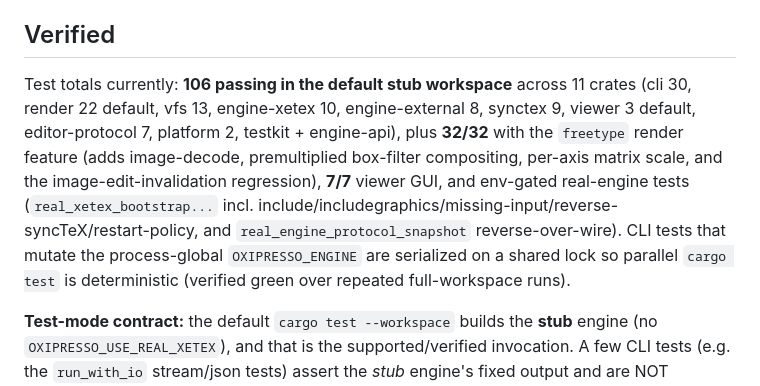
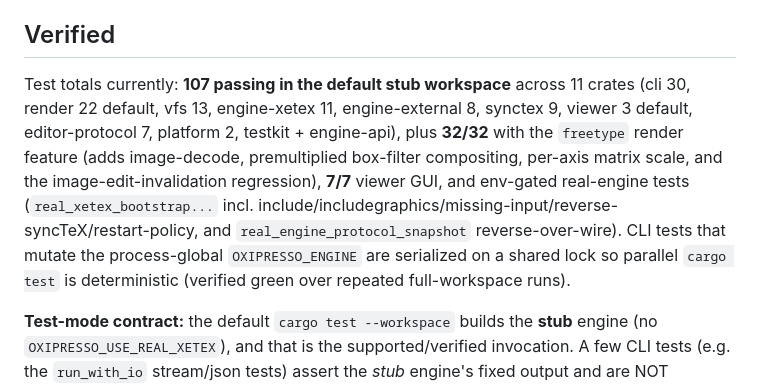
Before and after one commit to EliorFoy/oxipresso, a Markdown page: AGENTS.md, the part around the change. Drawn GitHub-style.

Commit message:
AGENTS.md: sync counts (107 stub, engine-xetex 11); authoritative re-measure, 0 failures

```diff
--- a/AGENTS.md
+++ b/AGENTS.md
@@ -241,7 +241,7 @@ Implemented crates:
 
 ## Verified
 
-Test totals currently: **106 passing in the default stub workspace** across 11 crates (cli 30, render 22 default, vfs 13, engine-xetex 10, engine-external 8, synctex 9, viewer 3 default, editor-protocol 7, platform 2, testkit + engine-api), plus **32/32** with the `freetype` render feature (adds image-decode, premultiplied box-filter compositing, per-axis matrix scale, and the image-edit-invalidation regression), **7/7** viewer GUI, and env-gated real-engine tests (`real_xetex_bootstrap...` incl. include/includegraphics/missing-input/reverse-syncTeX/restart-policy, and `real_engine_protocol_snapshot` reverse-over-wire). CLI tests that mutate the process-global `OXIPRESSO_ENGINE` are serialized on a shared lock so parallel `cargo test` is deterministic (verified green over repeated full-workspace runs).
+Test totals currently: **107 passing in the default stub workspace** across 11 crates (cli 30, render 22 default, vfs 13, engine-xetex 11, engine-external 8, synctex 9, viewer 3 default, editor-protocol 7, platform 2, testkit + engine-api), plus **32/32** with the `freetype` render feature (adds image-decode, premultiplied box-filter compositing, per-axis matrix scale, and the image-edit-invalidation regression), **7/7** viewer GUI, and env-gated real-engine tests (`real_xetex_bootstrap...` incl. include/includegraphics/missing-input/reverse-syncTeX/restart-policy, and `real_engine_protocol_snapshot` reverse-over-wire). CLI tests that mutate the process-global `OXIPRESSO_ENGINE` are serialized on a shared lock so parallel `cargo test` is deterministic (verified green over repeated full-workspace runs).
 
 **Test-mode contract:** the default `cargo test --workspace` builds the **stub** engine (no `OXIPRESSO_USE_REAL_XETEX`), and that is the supported/verified invocation. A few CLI tests (e.g. the `run_with_io` stream/json tests) assert the *stub* engine's fixed output and are NOT guarded by `real_mode()`; running the whole workspace as a real-engine build (setting `OXIPRESSO_USE_REAL_XETEX=1` at build time) makes ~3 of them fail spuriously — that is a harness mis-invocation, not a regression. Real-engine behavior is covered by the dedicated env-gated tests (`real_xetex_bootstrap...`, `real_engine_protocol_snapshot`), which self-skip unless real mode is active.
 
```
